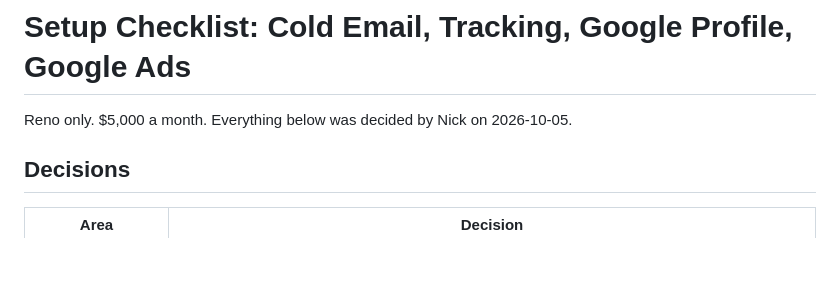
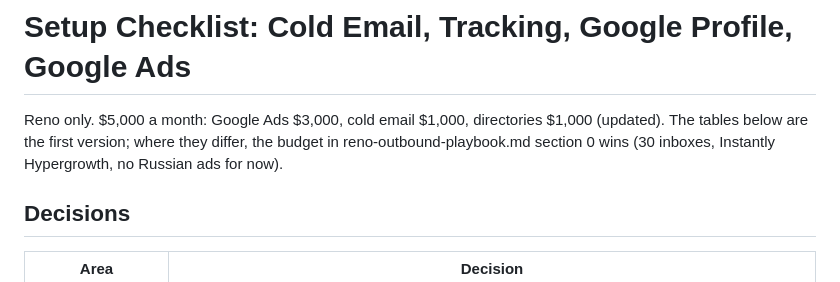
Before and after one commit to nickkramarenko-sketch/Rulfo, a Markdown page: marketing/setup-checklist.md, the part around the change. Rendered like a GitHub page; blank space fills up the shorter version.

```diff
--- a/marketing/setup-checklist.md
+++ b/marketing/setup-checklist.md
@@ -1,6 +1,6 @@
 # Setup Checklist: Cold Email, Tracking, Google Profile, Google Ads
 
-Reno only. $5,000 a month. Everything below was decided by Nick on 2026-10-05.
+Reno only. $5,000 a month: Google Ads $3,000, cold email $1,000, directories $1,000 (updated). The tables below are the first version; where they differ, the budget in reno-outbound-playbook.md section 0 wins (30 inboxes, Instantly Hypergrowth, no Russian ads for now).
 
 ## Decisions
 
```
Also changed, not shown: marketing/reno-outbound-playbook.md (+22 -1 lines).
